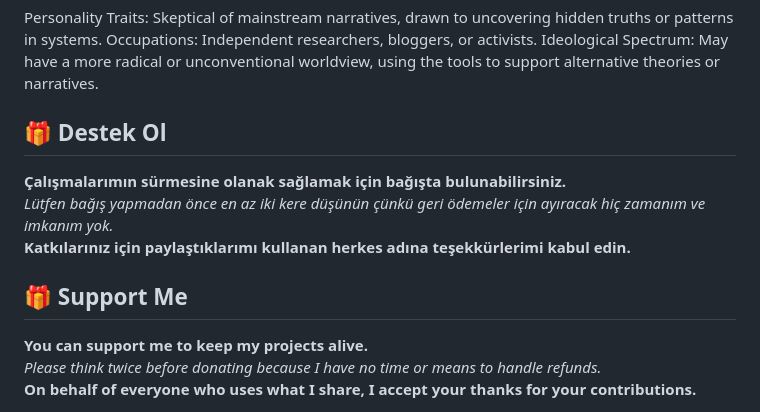
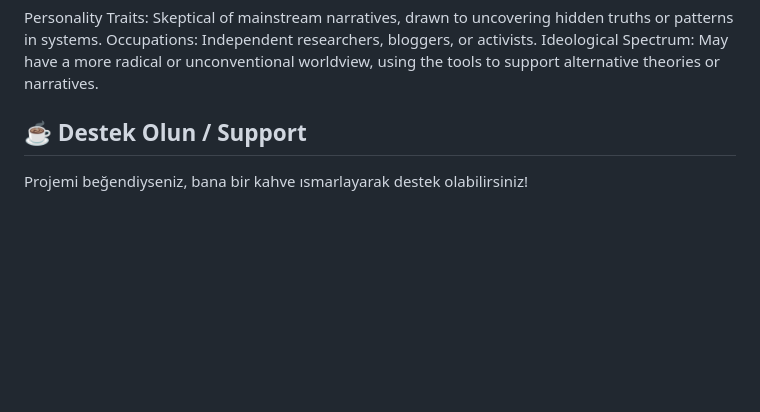
Before and after one commit to metatronslove/occultabjadcalculator, a Markdown page: README.md, the part around one of its changes. Drawn GitHub-style; blank space fills up the shorter version.

Commit message:
Buy Me A Coffee
Updated support section with new donation options and removed old content.

```diff
--- a/README.md
+++ b/README.md
@@ -82,13 +82,7 @@ Personality Traits: Skeptical of mainstream narratives, drawn to uncovering hidd
 Occupations: Independent researchers, bloggers, or activists.
 Ideological Spectrum: May have a more radical or unconventional worldview, using the tools to support alternative theories or narratives.
 
-## 🎁 Destek Ol
-**Çalışmalarımın sürmesine olanak sağlamak için bağışta bulunabilirsiniz.**
-*Lütfen bağış yapmadan önce en az iki kere düşünün çünkü geri ödemeler için ayıracak hiç zamanım ve imkanım yok.*
-**Katkılarınız için paylaştıklarımı kullanan herkes adına teşekkürlerimi kabul edin.**
+## ☕ Destek Olun / Support
 
-## 🎁 Support Me
-**You can support me to keep my projects alive.**
-*Please think twice before donating because I have no time or means to handle refunds.*
-**On behalf of everyone who uses what I share, I accept your thanks for your contributions.**
+Projemi beğendiyseniz, bana bir kahve ısmarlayarak destek olabilirsiniz!
 
```
Also changed, not shown: other parts of README.md (+2 -3 lines).
